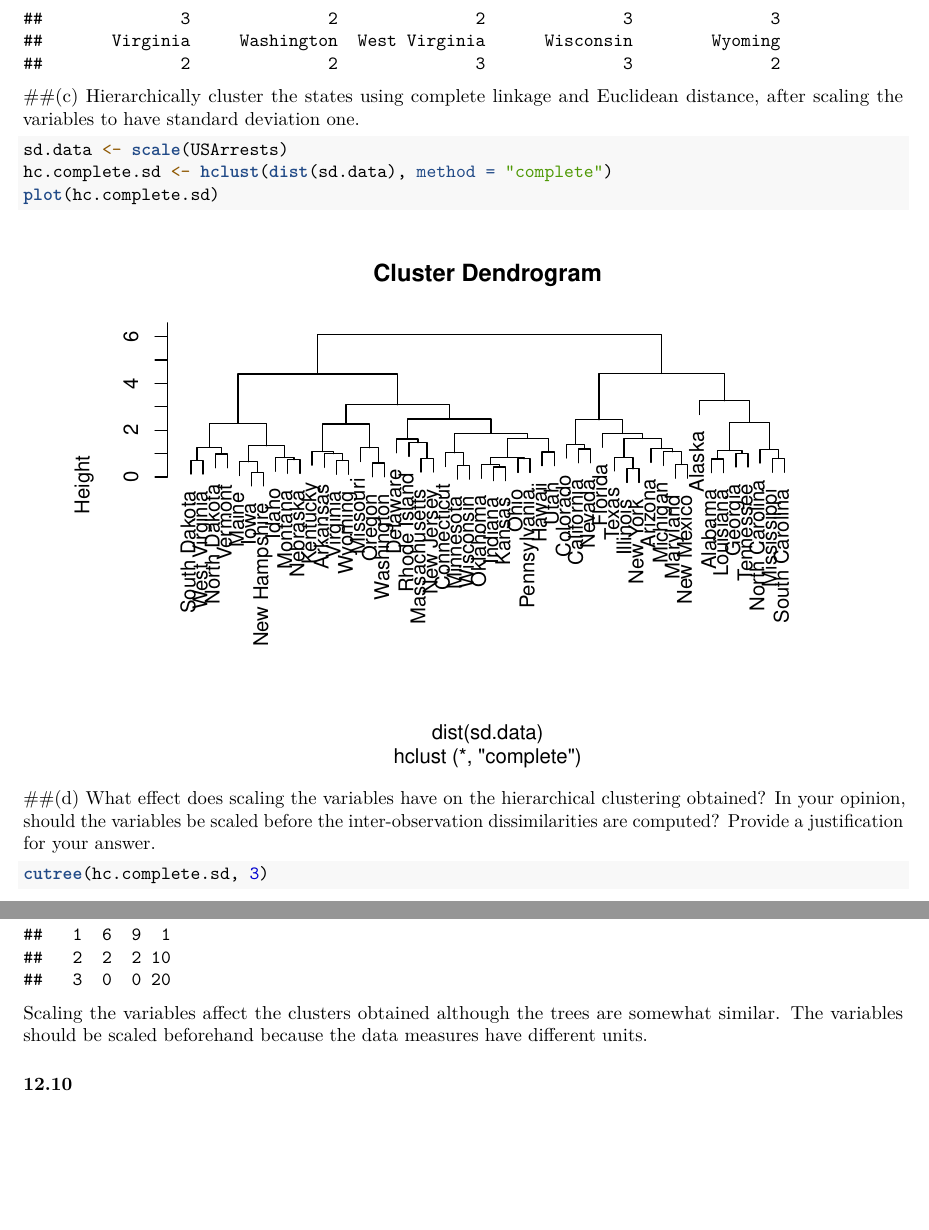
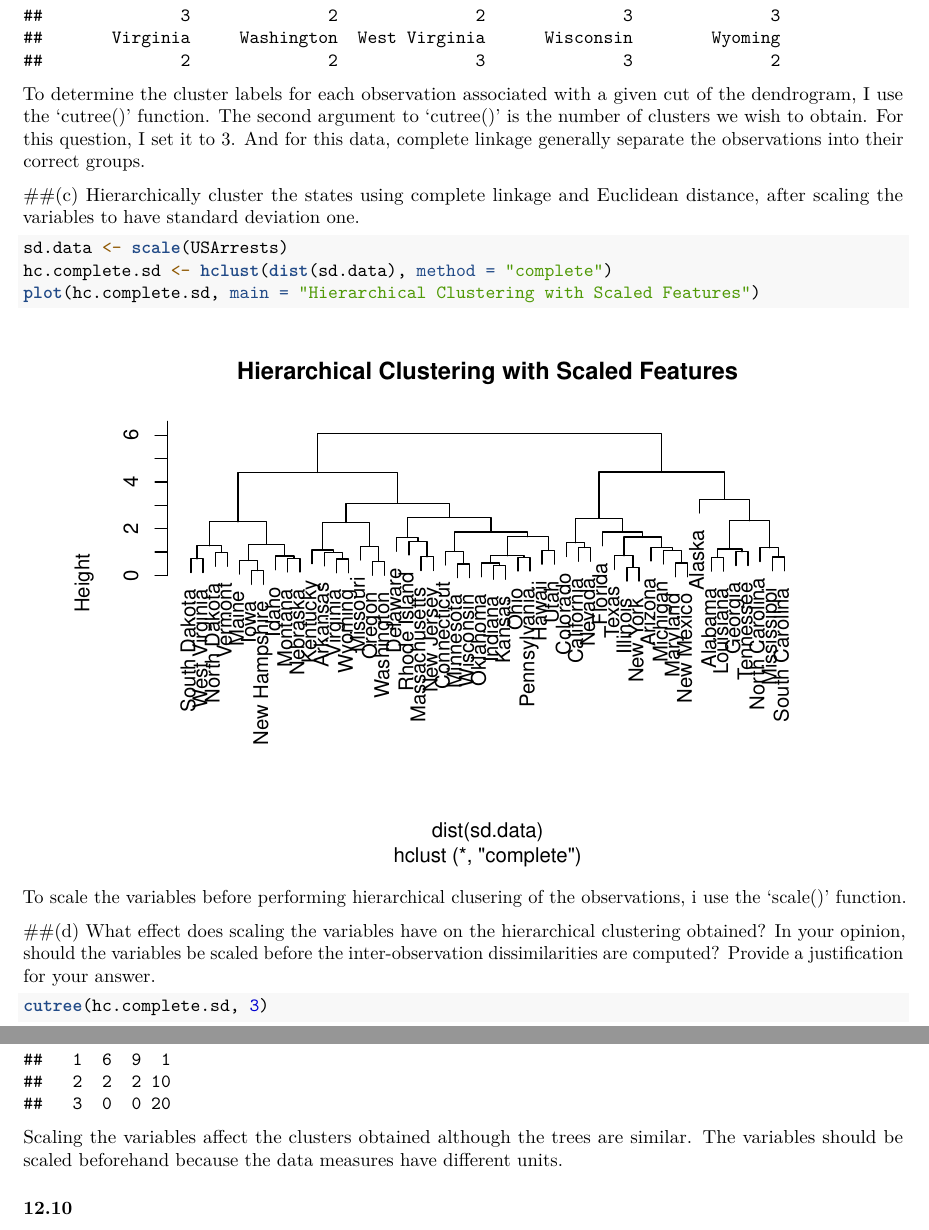
Before and after one commit to christinasuntong/Assignment, an R Markdown document (Chapter 12.Rmd): two parts of pages 10 and 11 of 13, joined at a grey line, cut so that both start at the same text, the shorter picture padded with empty space. Rendered offline with R 4.5, knitr and Pandoc, then LaTeX, with nearby package versions.

Commit message:
add comments

````diff
--- a/Chapter 12.Rmd
+++ b/Chapter 12.Rmd
@@ -138,14 +139,16 @@ Cut the dendrogram at a height that results in three distinct clusters. Which st
 ```{r}
 cutree(hc.complete, 3)
 ```
+To determine the cluster labels for each observation associated with a given cut of the dendrogram, I use the 'cutree()' function. The second argument to 'cutree()' is the number of clusters we wish to obtain. For this question, I set it to 3. And for this data, complete linkage generally separate the observations into their correct groups.
 
 ##(c)
 Hierarchically cluster the states using complete linkage and Euclidean distance, after scaling the variables to have standard deviation one.
 ```{r}
 sd.data <- scale(USArrests)
 hc.complete.sd <- hclust(dist(sd.data), method = "complete")
-plot(hc.complete.sd)
+plot(hc.complete.sd, main = "Hierarchical Clustering with Scaled Features")
 ```
+To scale the variables before performing hierarchical clusering of the observations, i use the 'scale()' function.
 
 ##(d)
 What effect does scaling the variables have on the hierarchical clustering obtained? In your opinion, should the variables be scaled before the inter-observation dissimilarities are computed? Provide a justification for your answer.
@@ -155,7 +158,7 @@ cutree(hc.complete.sd, 3)
 ```{r}
 table(cutree(hc.complete, 3), cutree(hc.complete.sd, 3))
 ```
-Scaling the variables affect the clusters obtained although the trees are somewhat similar. The variables should be scaled beforehand because the data measures have different units.
+Scaling the variables affect the clusters obtained although the trees are similar. The variables should be scaled beforehand because the data measures have different units.
 
 ### 12.10
 In this problem, you will generate simulated data, and then perform PCA and K-means clustering on the data.
````
Also changed, not shown: Chapter 12.Rmd (3 more changed lines).
